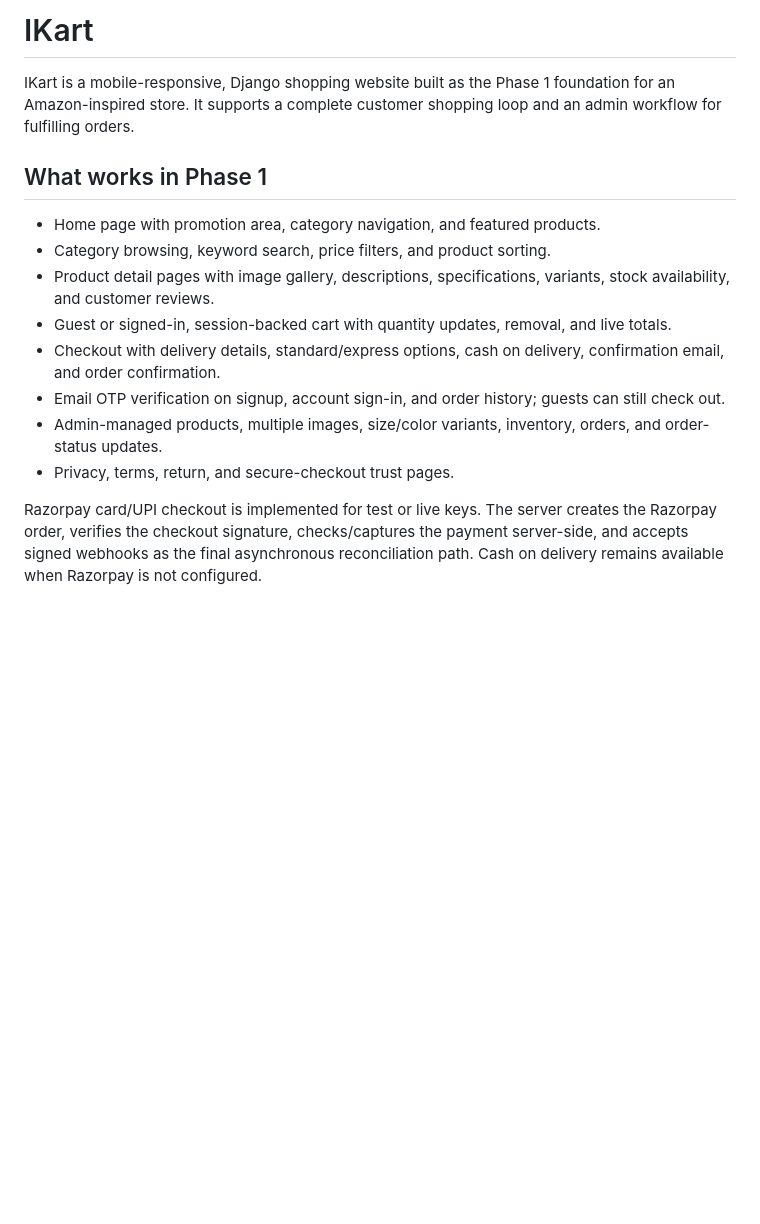
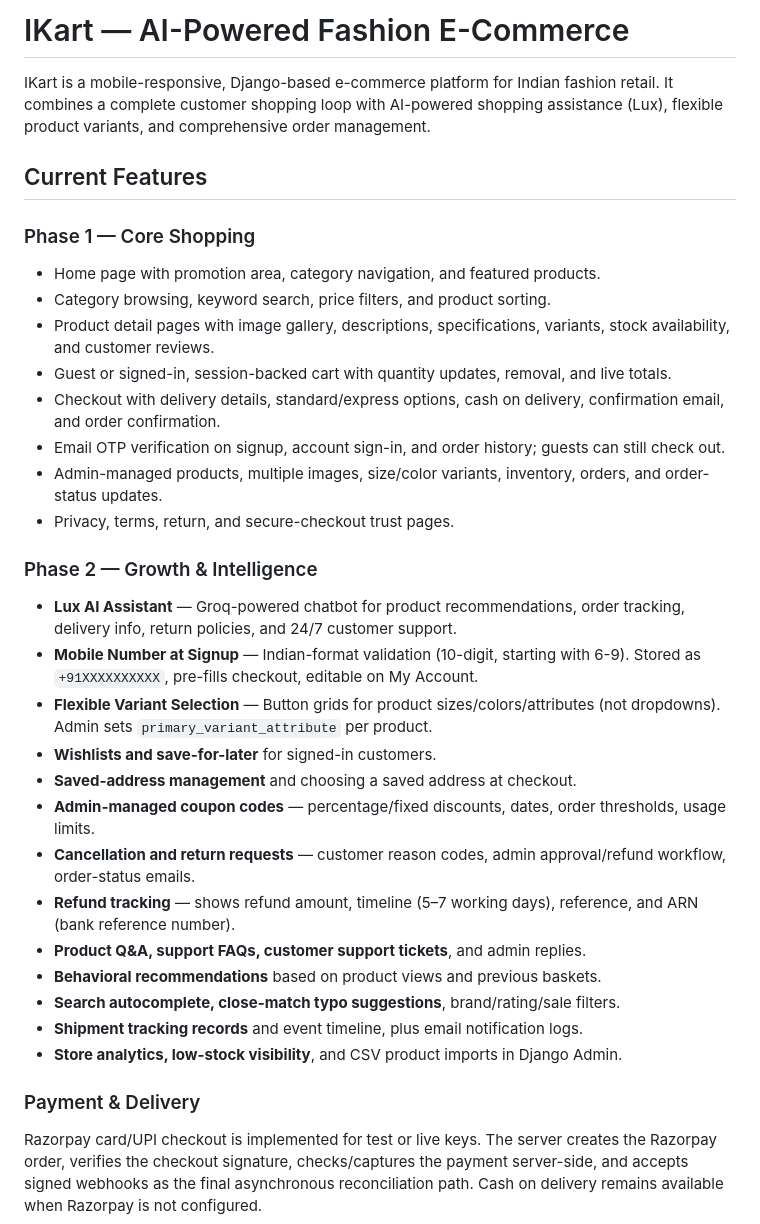
Before and after one commit to Navee090603/ikart, a Markdown page: README.md, the part around one of its changes. Drawn GitHub-style; blank space fills up the shorter version.

```diff
--- a/README.md
+++ b/README.md
@@ -1,9 +1,10 @@
-# IKart
+# IKart — AI-Powered Fashion E-Commerce
 
-IKart is a mobile-responsive, Django shopping website built as the Phase 1 foundation for an Amazon-inspired store. It supports a complete customer shopping loop and an admin workflow for fulfilling orders.
+IKart is a mobile-responsive, Django-based e-commerce platform for Indian fashion retail. It combines a complete customer shopping loop with AI-powered shopping assistance (Lux), flexible product variants, and comprehensive order management.
 
-## What works in Phase 1
+## Current Features
 
+### Phase 1 — Core Shopping
 - Home page with promotion area, category navigation, and featured products.
 - Category browsing, keyword search, price filters, and product sorting.
 - Product detail pages with image gallery, descriptions, specifications, variants, stock availability, and customer reviews.
@@ -13,6 +14,22 @@ IKart is a mobile-responsive, Django shopping website built as the Phase 1 found
 - Admin-managed products, multiple images, size/color variants, inventory, orders, and order-status updates.
 - Privacy, terms, return, and secure-checkout trust pages.
 
+### Phase 2 — Growth & Intelligence
+- **Lux AI Assistant** — Groq-powered chatbot for product recommendations, order tracking, delivery info, return policies, and 24/7 customer support.
+- **Mobile Number at Signup** — Indian-format validation (10-digit, starting with 6-9). Stored as `+91XXXXXXXXXX`, pre-fills checkout, editable on My Account.
+- **Flexible Variant Selection** — Button grids for product sizes/colors/attributes (not dropdowns). Admin sets `primary_variant_attribute` per product.
+- **Wishlists and save-for-later** for signed-in customers.
+- **Saved-address management** and choosing a saved address at checkout.
+- **Admin-managed coupon codes** — percentage/fixed discounts, dates, order thresholds, usage limits.
+- **Cancellation and return requests** — customer reason codes, admin approval/refund workflow, order-status emails.
+- **Refund tracking** — shows refund amount, timeline (5–7 working days), reference, and ARN (bank reference number).
+- **Product Q&A, support FAQs, customer support tickets**, and admin replies.
+- **Behavioral recommendations** based on product views and previous baskets.
+- **Search autocomplete, close-match typo suggestions**, brand/rating/sale filters.
+- **Shipment tracking records** and event timeline, plus email notification logs.
+- **Store analytics, low-stock visibility**, and CSV product imports in Django Admin.
+
+### Payment & Delivery
 Razorpay card/UPI checkout is implemented for test or live keys. The server creates the Razorpay order, verifies the checkout signature, checks/captures the payment server-side, and accepts signed webhooks as the final asynchronous reconciliation path. Cash on delivery remains available when Razorpay is not configured.
 
 ## Run locally
```
Also changed, not shown: other parts of README.md (+55 -19 lines).
